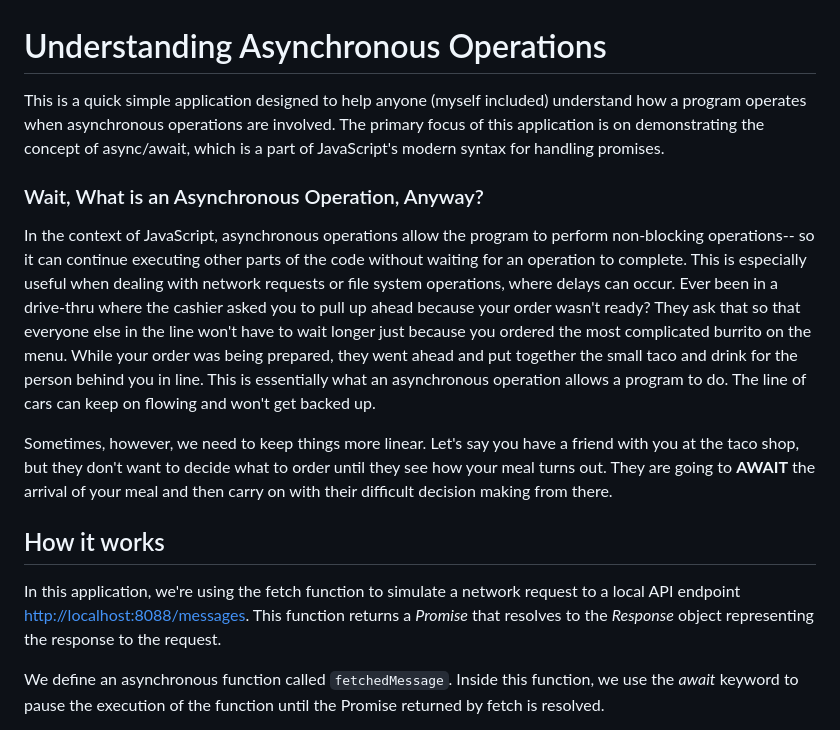
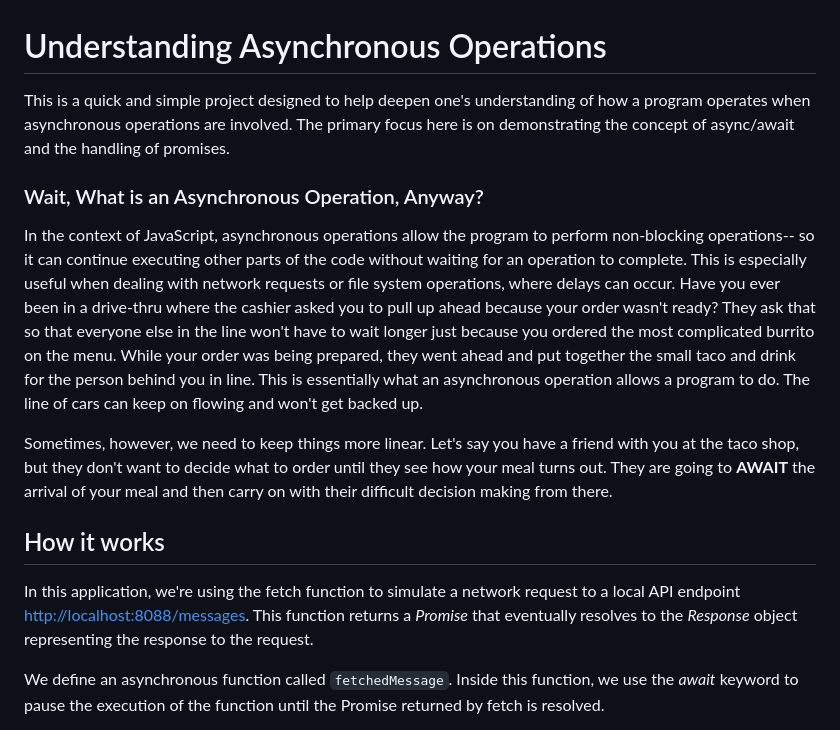
Before and after one commit to ryanmphill/understanding-async-operations, a Markdown page: README.md, the part around the change. Drawn GitHub-style.

```diff
--- a/README.md
+++ b/README.md
@@ -1,14 +1,14 @@
 # Understanding Asynchronous Operations
 
-This is a quick simple application designed to help anyone (myself included) understand how a program operates when asynchronous operations are involved. The primary focus of this application is on demonstrating the concept of async/await, which is a part of JavaScript's modern syntax for handling promises.
+This is a quick and simple project designed to help deepen one's understanding of how a program operates when asynchronous operations are involved. The primary focus here is on demonstrating the concept of async/await and the handling of promises.
 
 ### Wait, What is an Asynchronous Operation, Anyway?
-In the context of JavaScript, asynchronous operations allow the program to perform non-blocking operations-- so it can continue executing other parts of the code without waiting for an operation to complete. This is especially useful when dealing with network requests or file system operations, where delays can occur. Ever been in a drive-thru where the cashier asked you to pull up ahead because your order wasn't ready? They ask that so that everyone else in the line won't have to wait longer just because you ordered the most complicated burrito on the menu. While your order was being prepared, they went ahead and put together the small taco and drink for the person behind you in line. This is essentially what an asynchronous operation allows a program to do. The line of cars can keep on flowing and won't get backed up.
+In the context of JavaScript, asynchronous operations allow the program to perform non-blocking operations-- so it can continue executing other parts of the code without waiting for an operation to complete. This is especially useful when dealing with network requests or file system operations, where delays can occur. Have you ever been in a drive-thru where the cashier asked you to pull up ahead because your order wasn't ready? They ask that so that everyone else in the line won't have to wait longer just because you ordered the most complicated burrito on the menu. While your order was being prepared, they went ahead and put together the small taco and drink for the person behind you in line. This is essentially what an asynchronous operation allows a program to do. The line of cars can keep on flowing and won't get backed up.
 
 Sometimes, however, we need to keep things more linear. Let's say you have a friend with you at the taco shop, but they don't want to decide what to order until they see how your meal turns out. They are going to **AWAIT** the arrival of your meal and then carry on with their difficult decision making from there.
 
 ## How it works
-In this application, we're using the fetch function to simulate a network request to a local API endpoint [http://localhost:8088/messages](http://localhost:8088/messages). This function returns a _Promise_ that resolves to the _Response_ object representing the response to the request.
+In this application, we're using the fetch function to simulate a network request to a local API endpoint [http://localhost:8088/messages](http://localhost:8088/messages). This function returns a _Promise_ that eventually resolves to the _Response_ object representing the response to the request.
 
 We define an asynchronous function called `fetchedMessage`. Inside this function, we use the _await_ keyword to pause the execution of the function until the Promise returned by fetch is resolved.
 
```
